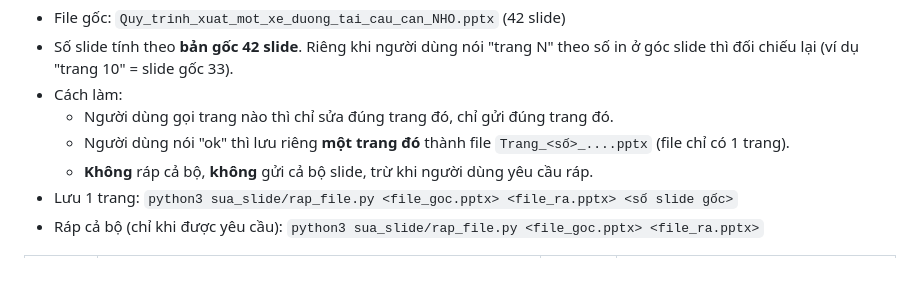
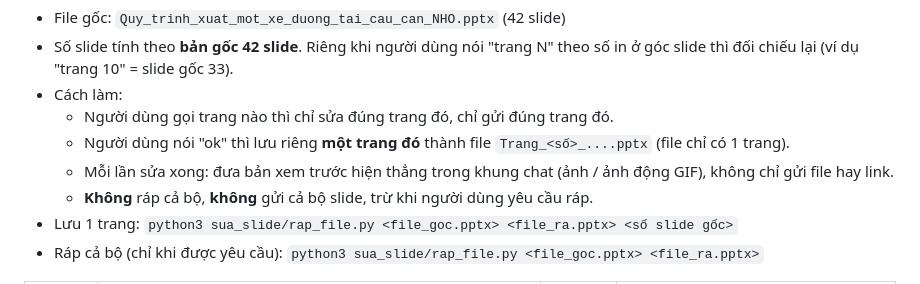
Before and after one commit to nguyenthanhgiang2611shpy-hash/Kcp-video, a Markdown page: sua_slide/TIEN_DO.md, the part around the change. Drawn GitHub-style.

Commit message:
Ghi chú cách làm: luôn đưa bản xem trước hiện thẳng trong khung chat
Co-Authored-By: Claude Opus 5.5 <noreply@anthropic.com>
Claude-Session: https://claude.ai/code/session_01WJrXC79VytV2QsZAVxiBbA

```diff
--- a/sua_slide/TIEN_DO.md
+++ b/sua_slide/TIEN_DO.md
@@ -5,6 +5,7 @@
 - Cách làm:
   - Người dùng gọi trang nào thì chỉ sửa đúng trang đó, chỉ gửi đúng trang đó.
   - Người dùng nói "ok" thì lưu riêng **một trang đó** thành file `Trang_<số>_....pptx` (file chỉ có 1 trang).
+  - Mỗi lần sửa xong: đưa bản xem trước hiện thẳng trong khung chat (ảnh / ảnh động GIF), không chỉ gửi file hay link.
   - **Không** ráp cả bộ, **không** gửi cả bộ slide, trừ khi người dùng yêu cầu ráp.
 - Lưu 1 trang: `python3 sua_slide/rap_file.py <file_goc.pptx> <file_ra.pptx> <số slide gốc>`
 - Ráp cả bộ (chỉ khi được yêu cầu): `python3 sua_slide/rap_file.py <file_goc.pptx> <file_ra.pptx>`
```
